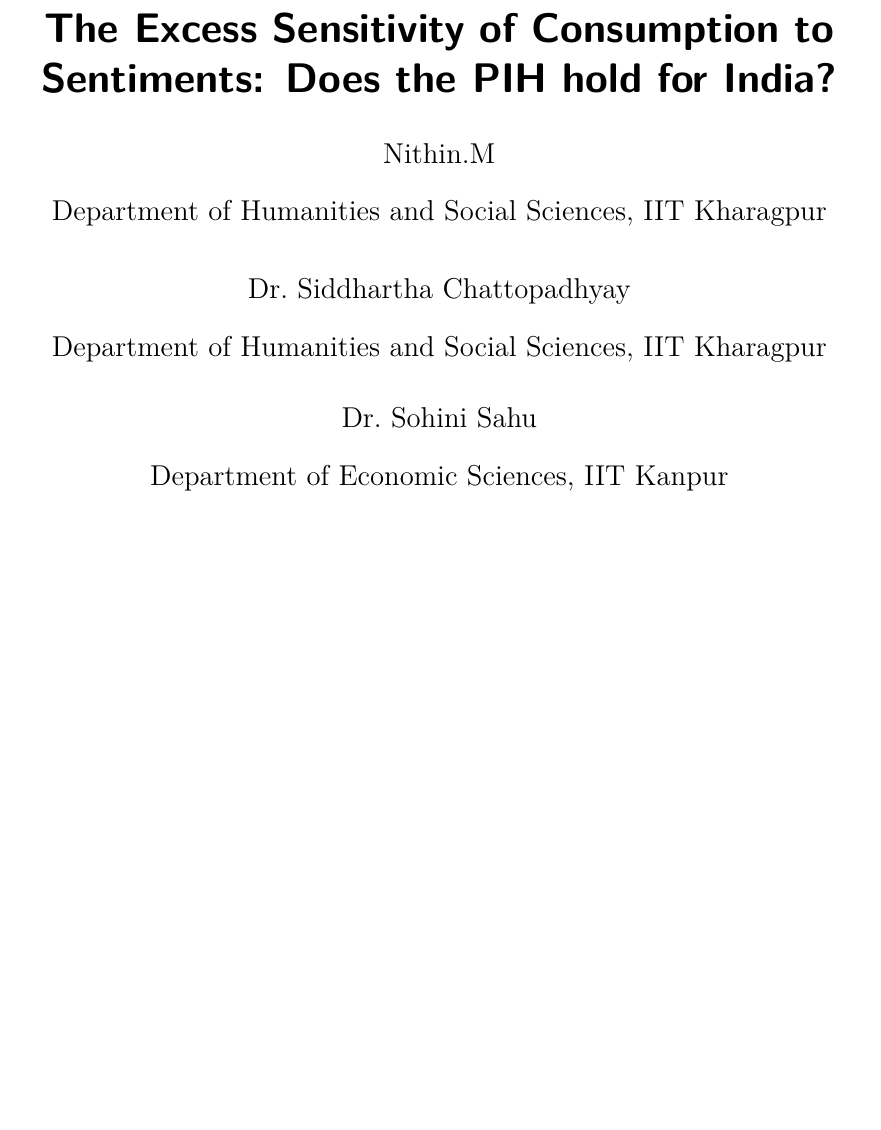
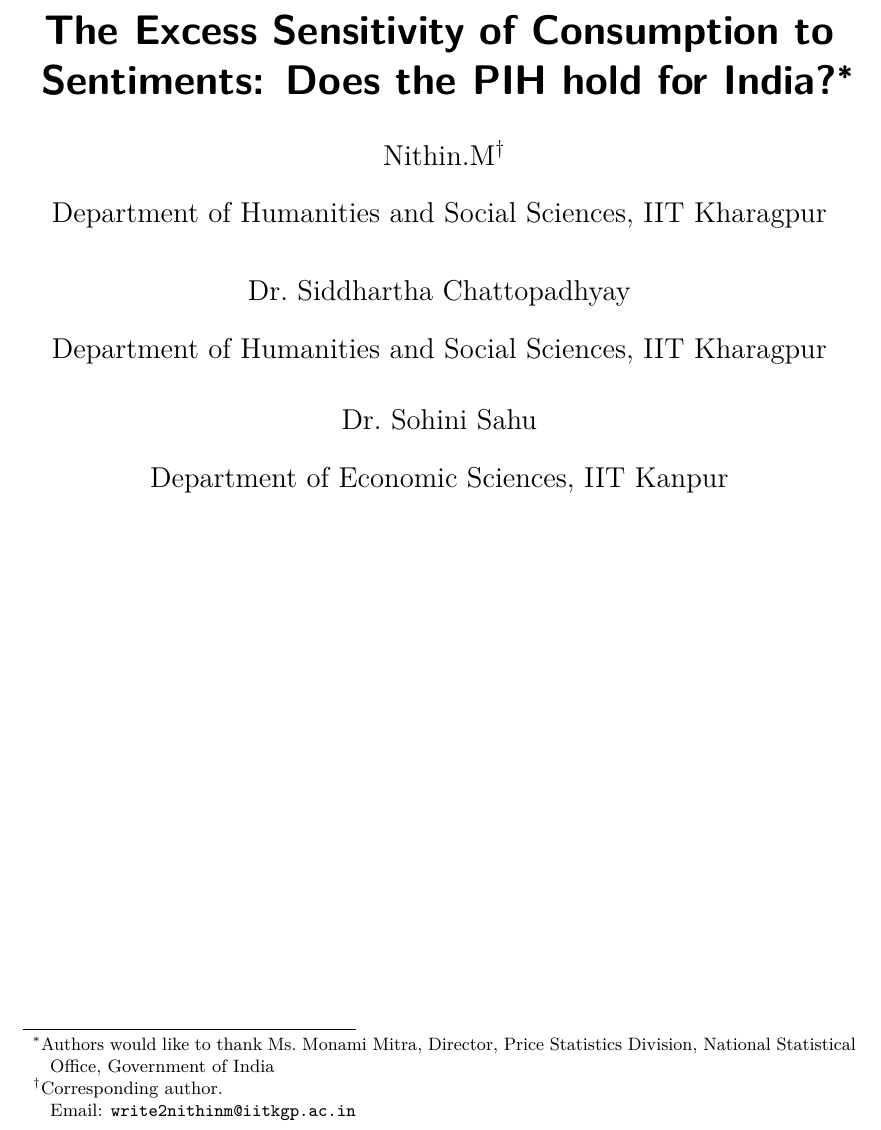
Before and after one commit to nithinmkp/article-blind-format, a LaTeX document (author.tex): part of the page, cut so that both start at the same text, the shorter picture padded with empty space. Compiled offline with pdfLaTeX.

Commit message:
happy-added corresponding author and email

```diff
--- a/author.tex
+++ b/author.tex
@@ -191,35 +196,45 @@
 
 
 \title{The Excess Sensitivity of Consumption to Sentiments: Does the PIH
-hold for India?}
+hold for India?\thanks{Authors would like to thank Ms.~Monami Mitra,
+Director, Price Statistics Division, National Statistical Office,
+Government of India}}
 
-\author{Nithin.M
-}
-\affil{
-Department of Humanities and Social
-Sciences,  % Department, if available, followed by a comma if institution is present
-IIT Kharagpur
+\author{
+  Nithin.M%
+  \thanks{Corresponding author.\\ Email: \texttt{write2nithinm@iitkgp.ac.in}}%  % Add corresponding author footnote if applicable
+    % Add acknowledgments if applicable
 }
 
-\author{Dr.~Siddhartha Chattopadhyay
-}
 \affil{
-Department of Humanities and Social
-Sciences,  % Department, if available, followed by a comma if institution is present
-IIT Kharagpur
+  Department of Humanities and Social
+Sciences,   % Department, followed by a comma if institution is present
+  IIT Kharagpur  % Institution name
+  }
+\author{
+  Dr.~Siddhartha Chattopadhyay%
+  %  % Add corresponding author footnote if applicable
+    % Add acknowledgments if applicable
 }
 
-\author{Dr.~Sohini Sahu
-}
 \affil{
-Department of Economic
-Sciences,  % Department, if available, followed by a comma if institution is present
-IIT Kanpur
+  Department of Humanities and Social
+Sciences,   % Department, followed by a comma if institution is present
+  IIT Kharagpur  % Institution name
+  }
+\author{
+  Dr.~Sohini Sahu%
+  %  % Add corresponding author footnote if applicable
+    % Add acknowledgments if applicable
 }
 
+\affil{
+  Department of Economic
+Sciences,   % Department, followed by a comma if institution is present
+  IIT Kanpur  % Institution name
+  }
 
-\date{} % Leaves the date blank if no date is provided
-
+\date{}  % Leaves the date blank if no date is provided
 
 \begin{document}
 
```
Also changed, not shown: partials/title.tex (+10 -7 lines), preamble.tex (+5 -0 lines), author.pdf, author.tex (5 more changed lines), 1 other file.
